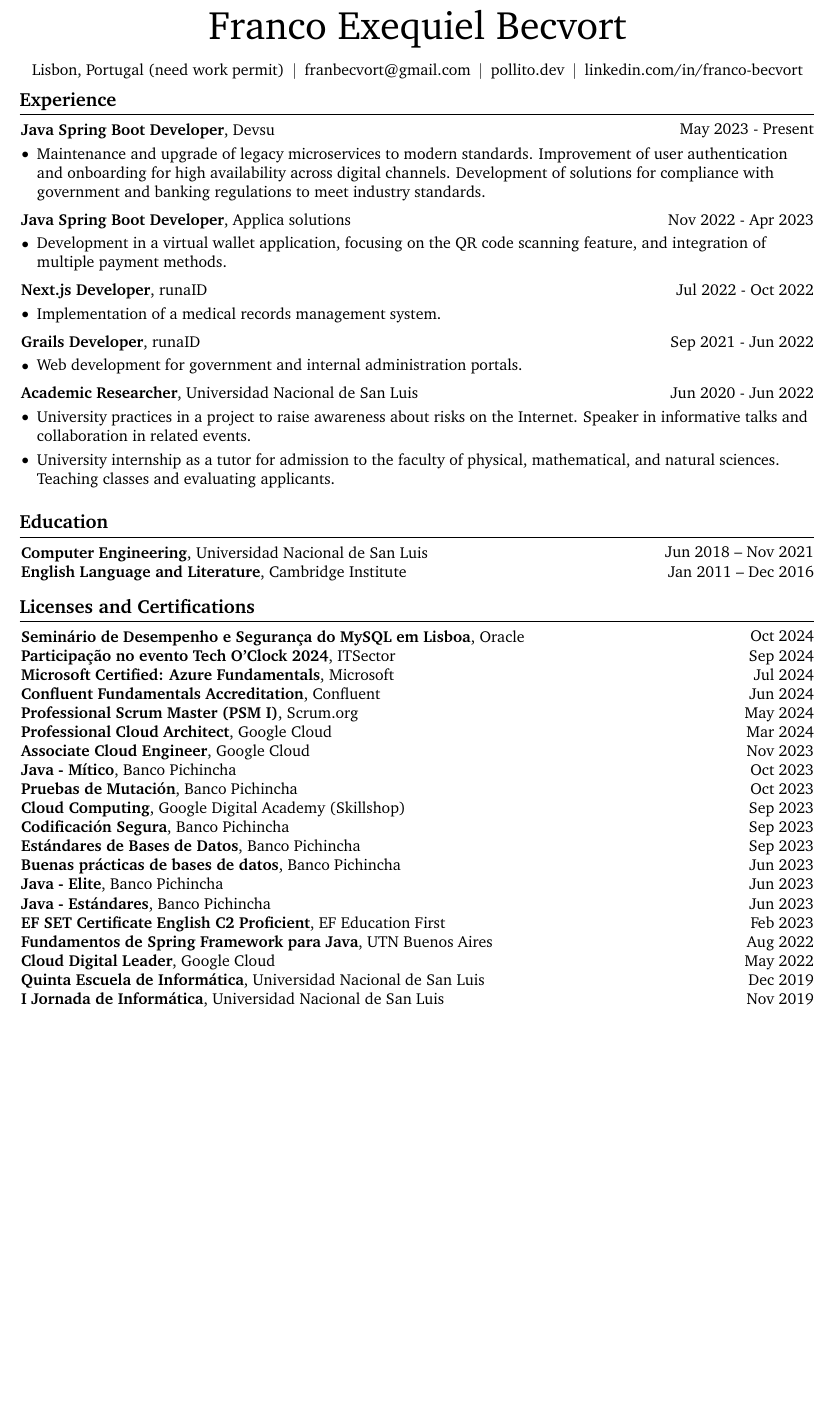
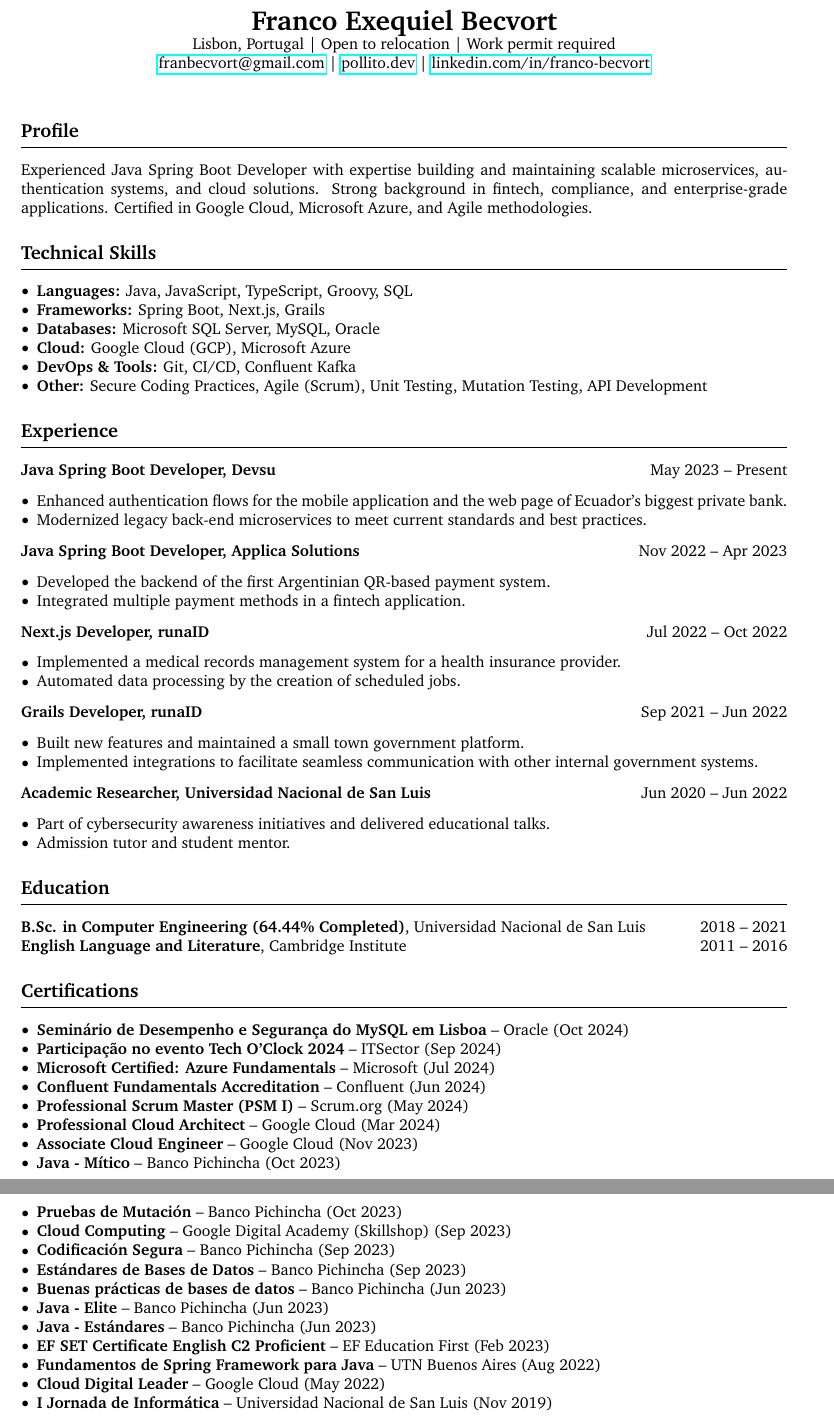
Before and after one commit to franBec/Franco-Exequiel-Becvort-CV, a LaTeX CV (Franco_Exequiel_Becvort_CV.tex): part of the page before the commit and two parts of pages 1 and 2 of 2 after it, the two joined at a grey line, cut so that both start at the same text, the shorter picture padded with empty space. Compiled offline with pdfLaTeX.

Commit message:
Update Franco_Exequiel_Becvort_CV.tex

```diff
--- a/Franco_Exequiel_Becvort_CV.tex
+++ b/Franco_Exequiel_Becvort_CV.tex
@@ -17,4 +3,0 @@
-\usepackage{enumitem} % for customizing lists
-\usepackage{fontawesome5} % for using icons
-\usepackage{amsmath} % for math
-\usepackage[
@@ -136,203 +25,91 @@
 \begin{document}
-    \newcommand{\AND}{\unskip
-        \cleaders\copy\ANDbox\hskip\wd\ANDbox
-        \ignorespaces
-    }
-    \newsavebox\ANDbox
-    \sbox\ANDbox{$|$}
-    \begin{header}
-        \fontsize{25 pt}{25 pt}\selectfont Franco Exequiel Becvort
 
-        \vspace{5 pt}
+% HEADER
+\begin{center}
+    {\LARGE\bfseries Franco Exequiel Becvort} \\
+    Lisbon, Portugal | Open to relocation | Work permit required \\
+    \href{mailto:franbecvort@gmail.com}{franbecvort@gmail.com} |
+    \href{https://pollito.dev/}{pollito.dev} |
+    \href{https://linkedin.com/in/franco-becvort}{linkedin.com/in/franco-becvort} \\
+\end{center}
 
-        \normalsize
-        \mbox{Lisbon, Portugal (need work permit)}%
-        \kern 5.0 pt%
-        \AND%
-        \kern 5.0 pt%
-        \mbox{\hrefWithoutArrow{mailto:franbecvort@gmail.com}{franbecvort@gmail.com}}%
-        \kern 5.0 pt%
-        \AND%
-        \kern 5.0 pt%
-        \mbox{\hrefWithoutArrow{https://pollito.dev/}{pollito.dev}}%
-        \kern 5.0 pt%
-        \AND%
-        \kern 5.0 pt%
-        \mbox{\hrefWithoutArrow{https://linkedin.com/in/franco-becvort}{linkedin.com/in/franco-becvort}}%
-    \end{header}
-    \vspace{5 pt - 0.3 cm}
-    \section{Experience}
-    \begin{twocolentry}{
-        May 2023  - Present
-    }
-    \textbf{Java Spring Boot Developer}, Devsu
-    \end{twocolentry}
-    \vspace{0.10 cm}
-    \begin{onecolentry}
-        \begin{highlights}
-            \item Maintenance and upgrade of legacy microservices to modern standards. Improvement of user authentication and onboarding for high availability across digital channels. Development of solutions for compliance with government and banking regulations to meet industry standards.
-        \end{highlights}
-    \end{onecolentry}
-    \vspace{0.2 cm}
-    \begin{twocolentry}{
-            Nov 2022  - Apr 2023
-        }
-    \textbf{Java Spring Boot Developer}, Applica solutions
-    \end{twocolentry}
-    \vspace{0.10 cm}
-    \begin{onecolentry}
-        \begin{highlights}
-            \item Development in a virtual wallet application, focusing on the QR code scanning feature, and integration of multiple payment methods.
-        \end{highlights}
-    \end{onecolentry}
-    \vspace{0.2 cm}
-    \begin{twocolentry}{
-            Jul 2022  - Oct 2022
-        }
-        \textbf{Next.js Developer}, runaID
-    \end{twocolentry}
-    \vspace{0.10 cm}
-    \begin{onecolentry}
-        \begin{highlights}
-            \item Implementation of a medical records management system.
-        \end{highlights}
-    \end{onecolentry}
-    \vspace{0.2 cm}
-    \begin{twocolentry}{
-            Sep 2021  - Jun 2022
-        }
-        \textbf{Grails Developer}, runaID
-    \end{twocolentry}
-    \vspace{0.10 cm}
-    \begin{onecolentry}
-        \begin{highlights}
-            \item Web development for government and internal administration portals.
-        \end{highlights}
-    \end{onecolentry}
-    \vspace{0.2 cm}
-    \begin{twocolentry}{
-            Jun 2020 - Jun 2022
-        }
-        \textbf{Academic Researcher}, Universidad Nacional de San Luis
-    \end{twocolentry}
-    \vspace{0.10 cm}
-    \begin{onecolentry}
-        \begin{highlights}
-            \item University practices in a project to raise awareness about risks on the Internet. Speaker in informative talks and collaboration in related events.
-            \item University internship as a tutor for admission to the faculty of physical, mathematical, and natural sciences. Teaching classes and evaluating applicants.
-        \end{highlights}
-    \end{onecolentry}
-    \vspace{0.2 cm}
-    \section{Education}
-    \begin{twocolentry}{
-        Jun 2018 – Nov 2021
-    }
-    \textbf{Computer Engineering}, Universidad Nacional de San Luis
-    \end{twocolentry}
-    \begin{twocolentry}{
-            Jan 2011 – Dec 2016
-        }
-        \textbf{English Language and Literature}, Cambridge Institute
-    \end{twocolentry}
-    \section{Licenses and Certifications}
-        \begin{twocolentry}{
-        Oct 2024
-    }
-    \textbf{Seminário de Desempenho e Segurança do MySQL em Lisboa}, Oracle
-    \end{twocolentry}
-    \begin{twocolentry}{
-        Sep 2024
-    }
-    \textbf{Participação no evento Tech O'Clock 2024}, ITSector
-    \end{twocolentry}
-    \begin{twocolentry}{
-        Jul 2024
-    }
-    \textbf{Microsoft Certified: Azure Fundamentals}, Microsoft
-    \end{twocolentry}
-    \begin{twocolentry}{
-            Jun 2024
-        }
-        \textbf{Confluent Fundamentals Accreditation}, Confluent
-    \end{twocolentry}
-    \begin{twocolentry}{
-            May 2024
-        }
-        \textbf{Professional Scrum Master (PSM I)}, Scrum.org
-    \end{twocolentry}
-    \begin{twocolentry}{
-            Mar 2024
-        }
-        \textbf{Professional Cloud Architect}, Google Cloud
-    \end{twocolentry}
-    \begin{twocolentry}{
-            Nov 2023
-        }
-        \textbf{Associate Cloud Engineer}, Google Cloud
-    \end{twocolentry}
-    \begin{twocolentry}{
-            Oct 2023
-        }
-        \textbf{Java - Mítico}, Banco Pichincha
-    \end{twocolentry}
-    \begin{twocolentry}{
-            Oct 2023
-        }
-        \textbf{Pruebas de Mutación}, Banco Pichincha
-    \end{twocolentry}
-    \begin{twocolentry}{
-            Sep 2023
-        }
-        \textbf{Cloud Computing}, Google Digital Academy (Skillshop)
-    \end{twocolentry}
-    \begin{twocolentry}{
-            Sep 2023
-        }
-        \textbf{Codificación Segura}, Banco Pichincha
-    \end{twocolentry}
-    \begin{twocolentry}{
-            Sep 2023
-        }
-        \textbf{Estándares de Bases de Datos}, Banco Pichincha
-    \end{twocolentry}
-    \begin{twocolentry}{
-            Jun 2023
-        }
-        \textbf{Buenas prácticas de bases de datos}, Banco Pichincha
-    \end{twocolentry}
-    \begin{twocolentry}{
-            Jun 2023
-        }
-        \textbf{Java - Elite}, Banco Pichincha
-    \end{twocolentry}
-    \begin{twocolentry}{
-            Jun 2023
-        }
-        \textbf{Java - Estándares}, Banco Pichincha
-    \end{twocolentry}
-    \begin{twocolentry}{
-            Feb 2023
-        }
-        \textbf{EF SET Certificate English C2 Proficient}, EF Education First
-    \end{twocolentry}
-    \begin{twocolentry}{
-            Aug 2022
-        }
-        \textbf{Fundamentos de Spring Framework para Java}, UTN Buenos Aires
-    \end{twocolentry}
-    \begin{twocolentry}{
-            May 2022
-        }
-        \textbf{Cloud Digital Leader}, Google Cloud
-    \end{twocolentry}
-    \begin{twocolentry}{
-            Dec 2019
-        }
-        \textbf{Quinta Escuela de Informática}, Universidad Nacional de San Luis
-    \end{twocolentry}
-    \begin{twocolentry}{
-            Nov 2019
-        }
-        \textbf{I Jornada de Informática}, Universidad Nacional de San Luis
-    \end{twocolentry}
+\vspace{5pt}
+
+% PROFESSIONAL SUMMARY
+\section{Profile}
+Experienced Java Spring Boot Developer with expertise  building and maintaining scalable microservices, authentication systems, and cloud solutions. Strong background in fintech, compliance, and enterprise-grade applications. Certified in Google Cloud, Microsoft Azure, and Agile methodologies.
+
+% TECHNICAL SKILLS
+\section{Technical Skills}
+\begin{itemize}[leftmargin=10pt, noitemsep]
+    \item \textbf{Languages:} Java, JavaScript, TypeScript, Groovy, SQL
+    \item \textbf{Frameworks:} Spring Boot, Next.js, Grails
+    \item \textbf{Databases:} Microsoft SQL Server, MySQL, Oracle
+    \item \textbf{Cloud:} Google Cloud (GCP), Microsoft Azure
+    \item \textbf{DevOps \& Tools:} Git, CI/CD, Confluent Kafka
+    \item \textbf{Other:} Secure Coding Practices, Agile (Scrum), Unit Testing, Mutation Testing, API Development
+\end{itemize}
+
+% EXPERIENCE
+\section{Experience}
+\textbf{Java Spring Boot Developer, Devsu} \hfill May 2023 – Present \
+\begin{itemize}[leftmargin=10pt, noitemsep]
+    \item Enhanced authentication flows for the mobile application and the web page of Ecuador's biggest private bank.
+    \item Modernized legacy back-end microservices to meet current standards and best practices.
+\end{itemize}
+
+\textbf{Java Spring Boot Developer, Applica Solutions} \hfill Nov 2022 – Apr 2023 \
+\begin{itemize}[leftmargin=10pt, noitemsep]
+    \item Developed the backend of the first Argentinian QR-based payment system.
+    \item Integrated multiple payment methods in a fintech application.
+\end{itemize}
+
+\textbf{Next.js Developer, runaID} \hfill Jul 2022 – Oct 2022 \
+\begin{itemize}[leftmargin=10pt, noitemsep]
+    \item Implemented a medical records management system for a health insurance provider.
+    \item Automated data processing by the creation of scheduled jobs.
+\end{itemize}
+
+\textbf{Grails Developer, runaID} \hfill Sep 2021 – Jun 2022 \
+\begin{itemize}[leftmargin=10pt, noitemsep]
+    \item Built new features and maintained a small town government platform.
+    \item Implemented integrations to facilitate seamless communication with other internal government systems.
+
+\end{itemize}
+
+\textbf{Academic Researcher, Universidad Nacional de San Luis} \hfill Jun 2020 – Jun 2022 \
+\begin{itemize}[leftmargin=10pt, noitemsep]
+    \item Part of cybersecurity awareness initiatives and delivered educational talks.
+    \item Admission tutor and student mentor.
+\end{itemize}
+
+% EDUCATION
+\section{Education}
+\textbf{B.Sc. in Computer Engineering (64.44\% Completed)}, Universidad Nacional de San Luis \hfill 2018 – 2021
+\textbf{English Language and Literature}, Cambridge Institute \hfill 2011 – 2016
+
+% CERTIFICATIONS
+\section{Certifications}
+\begin{itemize}[leftmargin=10pt, noitemsep]
+    \item \textbf{Seminário de Desempenho e Segurança do MySQL em Lisboa} – Oracle (Oct 2024)
+    \item \textbf{Participação no evento Tech O'Clock 2024} – ITSector (Sep 2024)
+    \item \textbf{Microsoft Certified: Azure Fundamentals} – Microsoft (Jul 2024)
+    \item \textbf{Confluent Fundamentals Accreditation} – Confluent (Jun 2024)
+    \item \textbf{Professional Scrum Master (PSM I)} – Scrum.org (May 2024)
+    \item \textbf{Professional Cloud Architect} – Google Cloud (Mar 2024)
+    \item \textbf{Associate Cloud Engineer} – Google Cloud (Nov 2023)
+    \item \textbf{Java - Mítico} – Banco Pichincha (Oct 2023)
+    \item \textbf{Pruebas de Mutación} – Banco Pichincha (Oct 2023)
+    \item \textbf{Cloud Computing} – Google Digital Academy (Skillshop) (Sep 2023)
+    \item \textbf{Codificación Segura} – Banco Pichincha (Sep 2023)
+    \item \textbf{Estándares de Bases de Datos} – Banco Pichincha (Sep 2023)
+    \item \textbf{Buenas prácticas de bases de datos} – Banco Pichincha (Jun 2023)
+    \item \textbf{Java - Elite} – Banco Pichincha (Jun 2023)
+    \item \textbf{Java - Estándares} – Banco Pichincha (Jun 2023)
+    \item \textbf{EF SET Certificate English C2 Proficient} – EF Education First (Feb 2023)
+    \item \textbf{Fundamentos de Spring Framework para Java} – UTN Buenos Aires (Aug 2022)
+    \item \textbf{Cloud Digital Leader} – Google Cloud (May 2022)
+    \item \textbf{I Jornada de Informática} – Universidad Nacional de San Luis (Nov 2019)
+\end{itemize}
+
 \end{document}
```
Also changed, not shown: Franco_Exequiel_Becvort_CV.tex (149 more changed lines).
